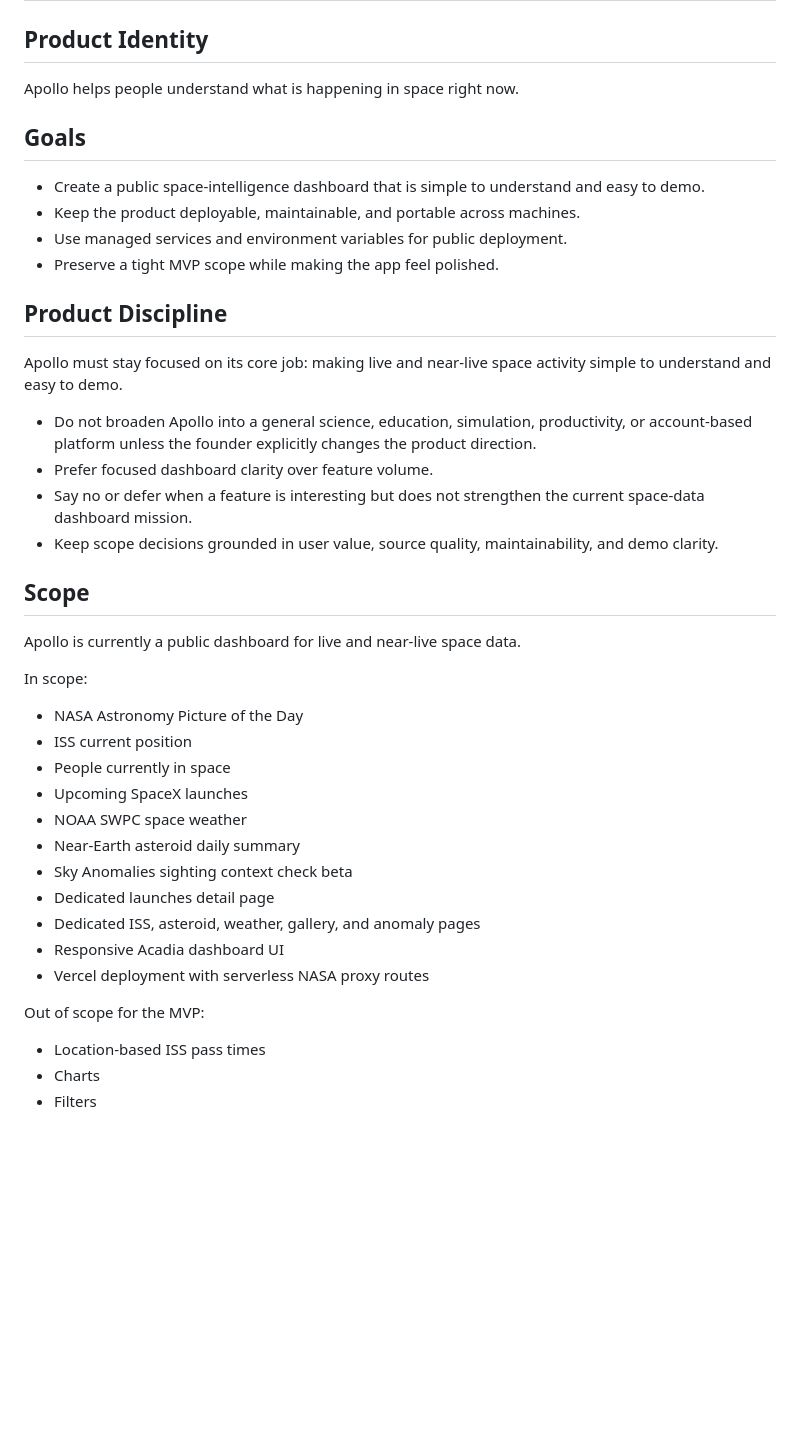
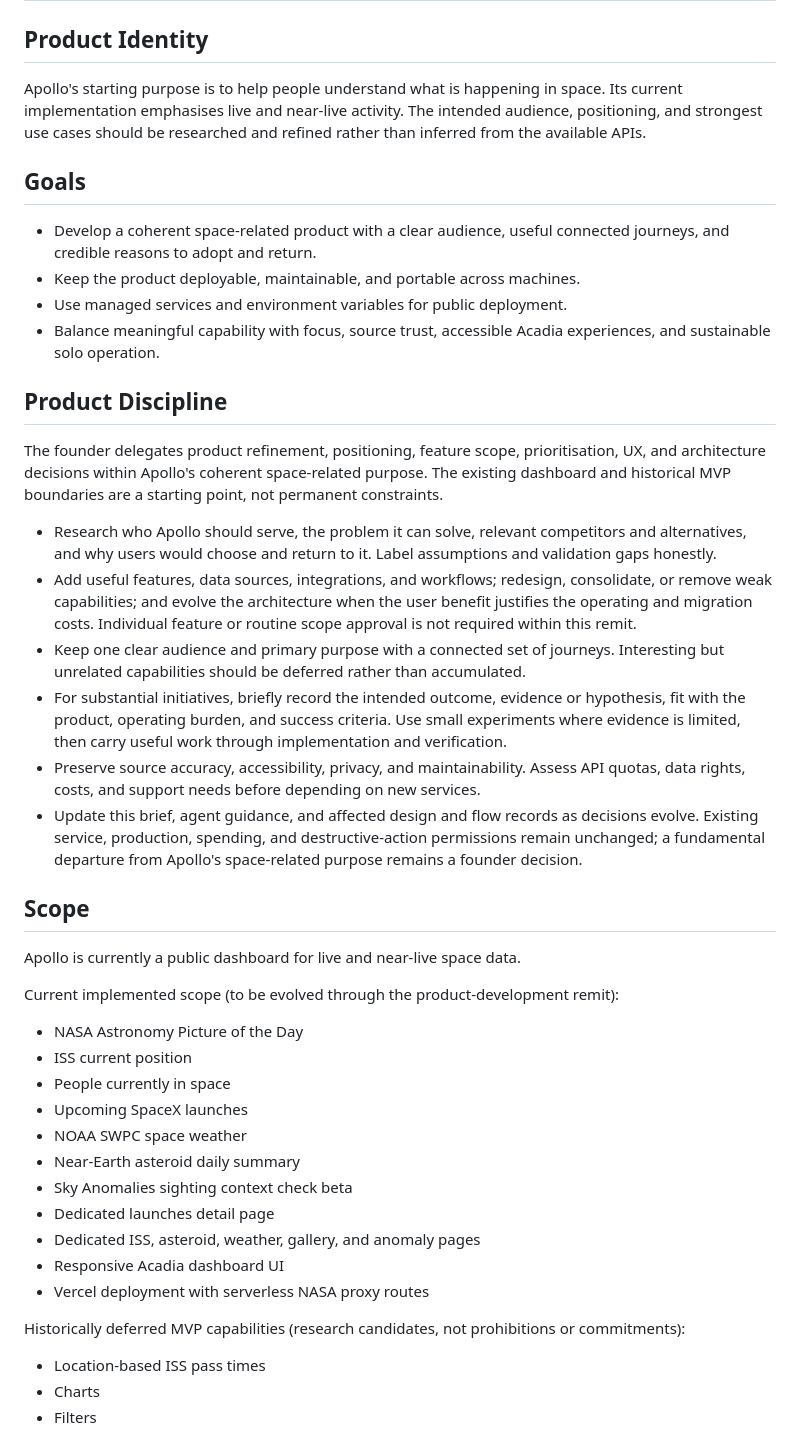
Before and after one commit to jaylamanca94/apollo, a Markdown page: PRODUCT-README.md, the part around one of its changes. Drawn GitHub-style; blank space fills up the shorter version.

```diff
--- a/PRODUCT-README.md
+++ b/PRODUCT-README.md
@@ -2,29 +2,31 @@
 
 ## Product Identity
 
-Apollo helps people understand what is happening in space right now.
+Apollo's starting purpose is to help people understand what is happening in space. Its current implementation emphasises live and near-live activity. The intended audience, positioning, and strongest use cases should be researched and refined rather than inferred from the available APIs.
 
 ## Goals
 
-- Create a public space-intelligence dashboard that is simple to understand and easy to demo.
+- Develop a coherent space-related product with a clear audience, useful connected journeys, and credible reasons to adopt and return.
 - Keep the product deployable, maintainable, and portable across machines.
 - Use managed services and environment variables for public deployment.
-- Preserve a tight MVP scope while making the app feel polished.
+- Balance meaningful capability with focus, source trust, accessible Acadia experiences, and sustainable solo operation.
 
 ## Product Discipline
 
-Apollo must stay focused on its core job: making live and near-live space activity simple to understand and easy to demo.
+The founder delegates product refinement, positioning, feature scope, prioritisation, UX, and architecture decisions within Apollo's coherent space-related purpose. The existing dashboard and historical MVP boundaries are a starting point, not permanent constraints.
 
-- Do not broaden Apollo into a general science, education, simulation, productivity, or account-based platform unless the founder explicitly changes the product direction.
-- Prefer focused dashboard clarity over feature volume.
-- Say no or defer when a feature is interesting but does not strengthen the current space-data dashboard mission.
-- Keep scope decisions grounded in user value, source quality, maintainability, and demo clarity.
+- Research who Apollo should serve, the problem it can solve, relevant competitors and alternatives, and why users would choose and return to it. Label assumptions and validation gaps honestly.
+- Add useful features, data sources, integrations, and workflows; redesign, consolidate, or remove weak capabilities; and evolve the architecture when the user benefit justifies the operating and migration costs. Individual feature or routine scope approval is not required within this remit.
+- Keep one clear audience and primary purpose with a connected set of journeys. Interesting but unrelated capabilities should be deferred rather than accumulated.
+- For substantial initiatives, briefly record the intended outcome, evidence or hypothesis, fit with the product, operating burden, and success criteria. Use small experiments where evidence is limited, then carry useful work through implementation and verification.
+- Preserve source accuracy, accessibility, privacy, and maintainability. Assess API quotas, data rights, costs, and support needs before depending on new services.
+- Update this brief, agent guidance, and affected design and flow records as decisions evolve. Existing service, production, spending, and destructive-action permissions remain unchanged; a fundamental departure from Apollo's space-related purpose remains a founder decision.
 
 ## Scope
 
 Apollo is currently a public dashboard for live and near-live space data.
 
-In scope:
+Current implemented scope (to be evolved through the product-development remit):
 
 - NASA Astronomy Picture of the Day
 - ISS current position
@@ -38,7 +40,7 @@ In scope:
 - Responsive Acadia dashboard UI
 - Vercel deployment with serverless NASA proxy routes
 
-Out of scope for the MVP:
+Historically deferred MVP capabilities (research candidates, not prohibitions or commitments):
 
 - Location-based ISS pass times
 - Charts
```
Also changed, not shown: other parts of PRODUCT-README.md (+5 -3 lines), AGENT-README.md (+14 -9 lines), 1 other file.
